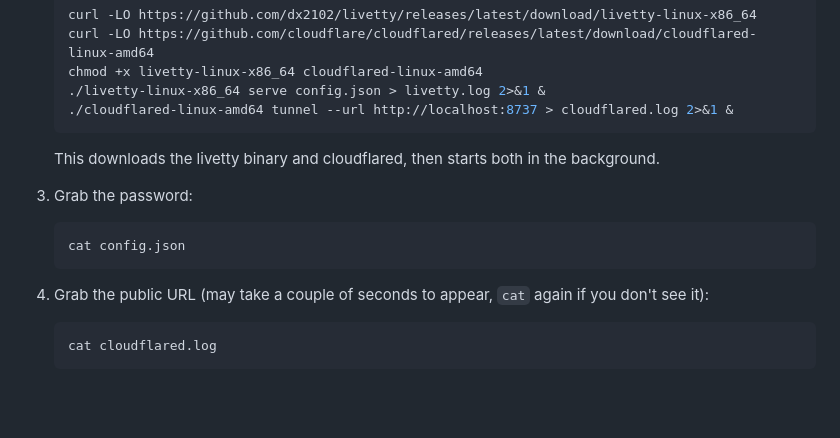
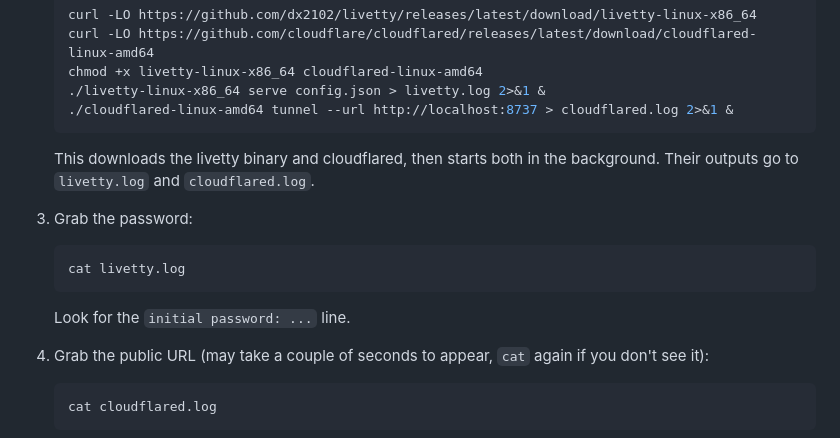
Before and after one commit to dx2102/livetty, a Markdown page: README.md, the part around the change. GitHub-like rendering; blank space fills up the shorter version.

Commit message:
polish readme

````diff
--- a/README.md
+++ b/README.md
@@ -28,13 +28,15 @@ Try everything in the browser:
     ./cloudflared-linux-amd64 tunnel --url http://localhost:8737 > cloudflared.log 2>&1 &
     ```
 
-    This downloads the livetty binary and cloudflared, then starts both in the background.
+    This downloads the livetty binary and cloudflared, then starts both in the background. Their outputs go to `livetty.log` and `cloudflared.log`.
 
 3. Grab the password:
 
     ```bash
-    cat config.json
+    cat livetty.log
     ```
+
+    Look for the `initial password: ...` line.
 
 4. Grab the public URL (may take a couple of seconds to appear, `cat` again if you don't see it):
 
````
